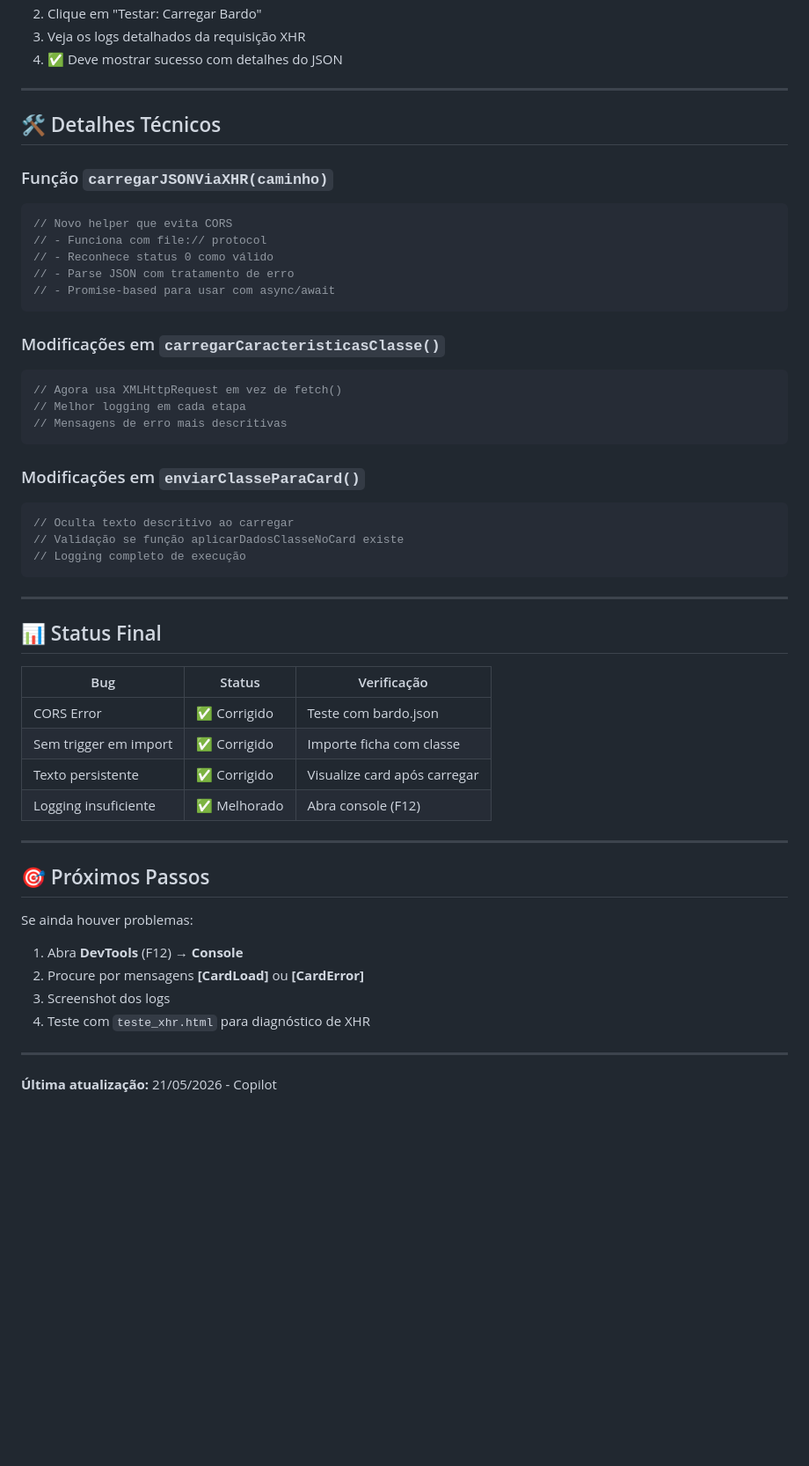
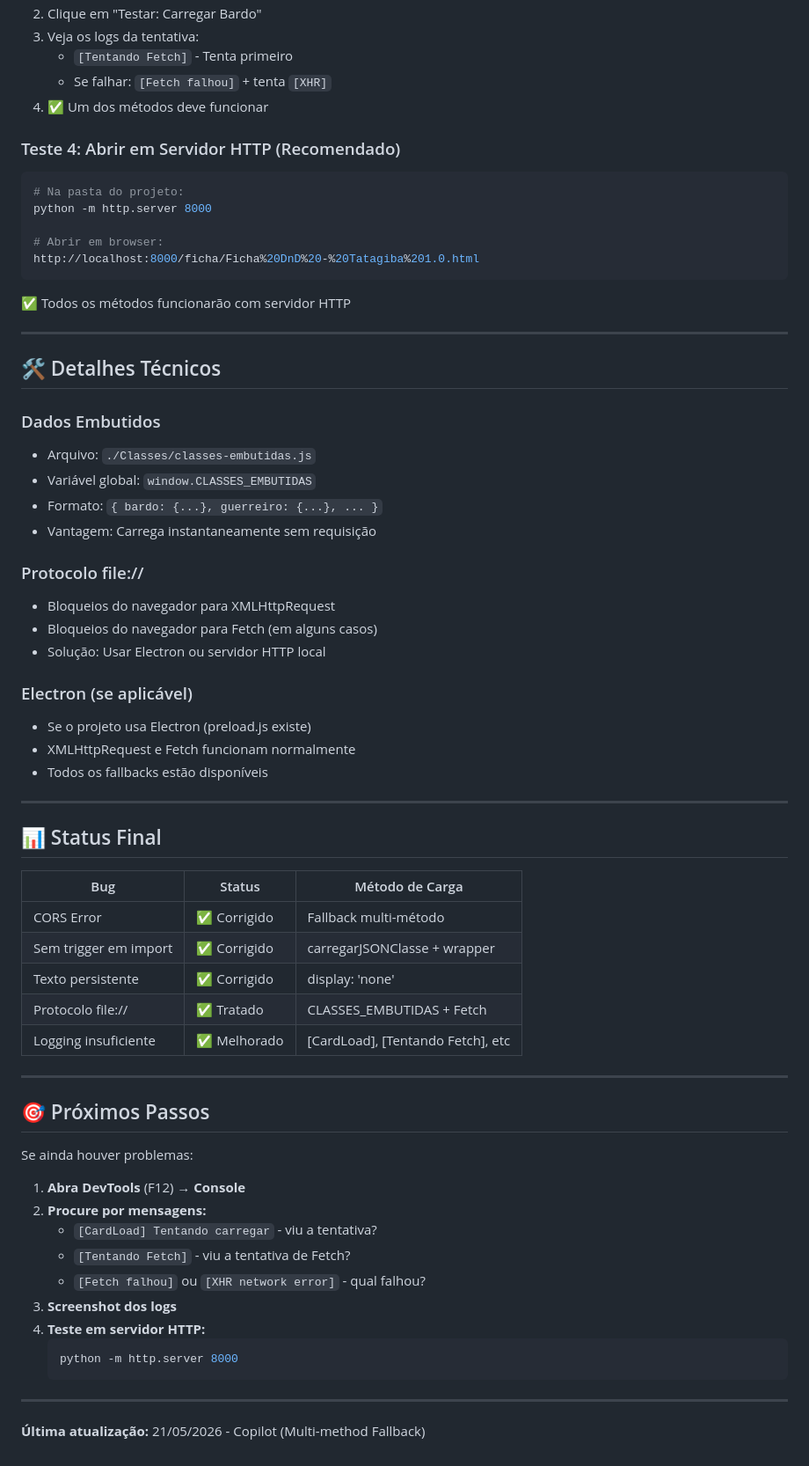
Before and after one commit to Thiagotatagiba/FichaDnD, a Markdown page: CORREÇÕES_APLICADAS.md, the part around one of its changes. Shown at 88% size. GitHub-like rendering; blank space fills up the shorter version.

````diff
--- a/CORREÇÕES_APLICADAS.md
+++ b/CORREÇÕES_APLICADAS.md
@@ -99,55 +135,68 @@ Commit 2 (10ca8bc): Improve error handling and add comprehensive logging
 2. Clique em "Testar: Carregar Bardo"
-3. Veja os logs detalhados da requisição XHR
-4. ✅ Deve mostrar sucesso com detalhes do JSON
+3. Veja os logs da tentativa:
+   - `[Tentando Fetch]` - Tenta primeiro
+   - Se falhar: `[Fetch falhou]` + tenta `[XHR]`
+4. ✅ Um dos métodos deve funcionar
+
+### Teste 4: Abrir em Servidor HTTP (Recomendado)
+```bash
+# Na pasta do projeto:
+python -m http.server 8000
+
+# Abrir em browser:
+http://localhost:8000/ficha/Ficha%20DnD%20-%20Tatagiba%201.0.html
+```
+✅ Todos os métodos funcionarão com servidor HTTP
 
 ---
 
 ## 🛠️ Detalhes Técnicos
 
-### Função `carregarJSONViaXHR(caminho)`
-```javascript
-// Novo helper que evita CORS
-// - Funciona com file:// protocol
-// - Reconhece status 0 como válido
-// - Parse JSON com tratamento de erro
-// - Promise-based para usar com async/await
-```
+### Dados Embutidos
+- Arquivo: `./Classes/classes-embutidas.js`
+- Variável global: `window.CLASSES_EMBUTIDAS`
+- Formato: `{ bardo: {...}, guerreiro: {...}, ... }`
+- Vantagem: Carrega instantaneamente sem requisição
 
-### Modificações em `carregarCaracteristicasClasse()`
-```javascript
-// Agora usa XMLHttpRequest em vez de fetch()
-// Melhor logging em cada etapa
-// Mensagens de erro mais descritivas
-```
+### Protocolo file://
+- Bloqueios do navegador para XMLHttpRequest
+- Bloqueios do navegador para Fetch (em alguns casos)
+- Solução: Usar Electron ou servidor HTTP local
 
-### Modificações em `enviarClasseParaCard()`
-```javascript
-// Oculta texto descritivo ao carregar
-// Validação se função aplicarDadosClasseNoCard existe
-// Logging completo de execução
-```
+### Electron (se aplicável)
+- Se o projeto usa Electron (preload.js existe)
+- XMLHttpRequest e Fetch funcionam normalmente
+- Todos os fallbacks estão disponíveis
 
 ---
 
 ## 📊 Status Final
 
-| Bug | Status | Verificação |
-|-----|--------|-------------|
-| CORS Error | ✅ Corrigido | Teste com bardo.json |
-| Sem trigger em import | ✅ Corrigido | Importe ficha com classe |
-| Texto persistente | ✅ Corrigido | Visualize card após carregar |
-| Logging insuficiente | ✅ Melhorado | Abra console (F12) |
+| Bug | Status | Método de Carga |
+|-----|--------|-----------------|
+| CORS Error | ✅ Corrigido | Fallback multi-método |
+| Sem trigger em import | ✅ Corrigido | carregarJSONClasse + wrapper |
+| Texto persistente | ✅ Corrigido | display: 'none' |
+| Protocolo file:// | ✅ Tratado | CLASSES_EMBUTIDAS + Fetch |
+| Logging insuficiente | ✅ Melhorado | [CardLoad], [Tentando Fetch], etc |
 
 ---
 
 ## 🎯 Próximos Passos
 
 Se ainda houver problemas:
-1. Abra **DevTools** (F12) → **Console**
-2. Procure por mensagens **[CardLoad]** ou **[CardError]**
-3. Screenshot dos logs
-4. Teste com `teste_xhr.html` para diagnóstico de XHR
+
+1. **Abra DevTools** (F12) → **Console**
+2. **Procure por mensagens:**
+   - `[CardLoad] Tentando carregar` - viu a tentativa?
+   - `[Tentando Fetch]` - viu a tentativa de Fetch?
+   - `[Fetch falhou]` ou `[XHR network error]` - qual falhou?
+3. **Screenshot dos logs**
+4. **Teste em servidor HTTP:**
+   ```bash
+   python -m http.server 8000
+   ```
 
 ---
 
-**Última atualização:** 21/05/2026 - Copilot
+**Última atualização:** 21/05/2026 - Copilot (Multi-method Fallback)
````
Also changed, not shown: other parts of CORREÇÕES_APLICADAS.md (+48 -12 lines).
